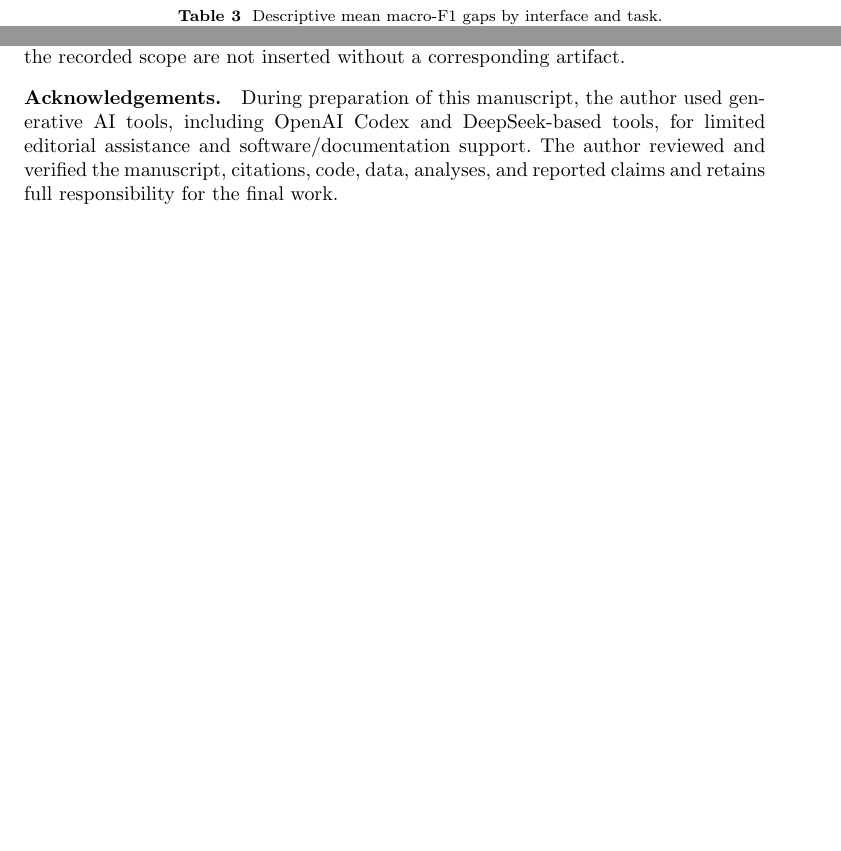
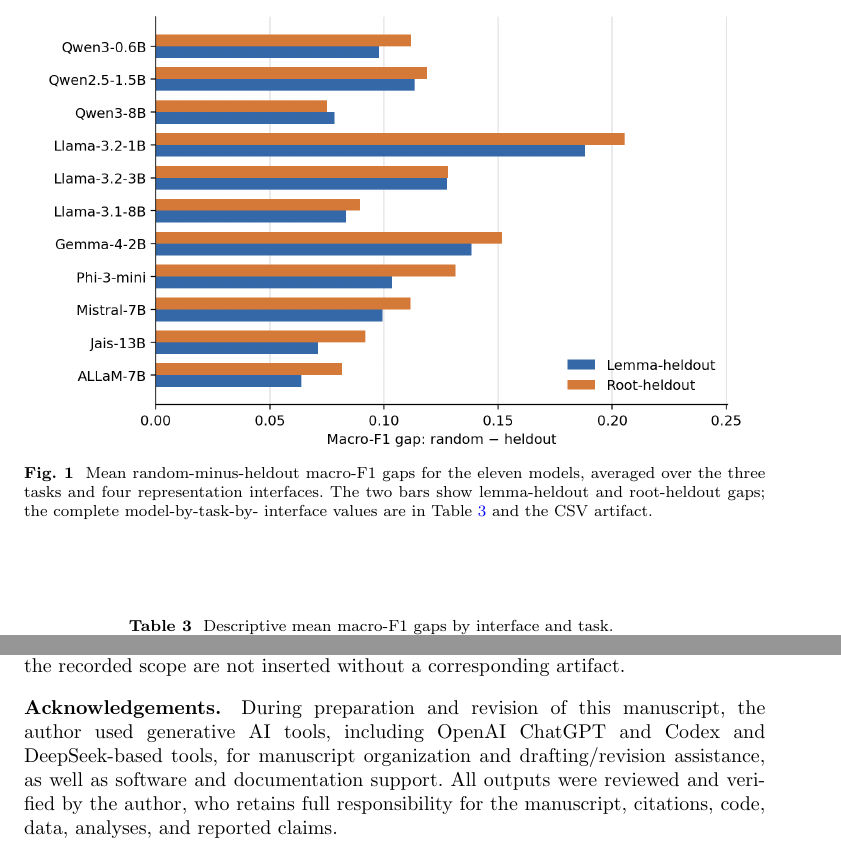
Before and after one commit to voidwest/arabic-morphology-probing-lre, a LaTeX paper (paper/paper1_lre_revision/main.tex): two parts of pages 14 and 21 of 23 before the commit and two parts of pages 13 and 21 of 24 after it, joined at a grey line, cut at the place of the change, the shorter picture padded with empty space. Compiled offline with pdfLaTeX.

Commit message:
Finalize BF16 manuscript paths and presentation

```diff
--- a/paper/paper1_lre_revision/main.tex
+++ b/paper/paper1_lre_revision/main.tex
@@ -651,3 +651,9 @@ visible.
 
 \begin{figure}[t]
 \centering
+\includegraphics[width=0.96\linewidth]{figures/Fig1_split_deltas.png}
+\caption{Mean random-minus-heldout macro-F1 gaps for the eleven models,
+averaged over the three tasks and four representation interfaces. The two
+bars show lemma-heldout and root-heldout gaps; the complete model-by-task-by-
+interface values are in Table~\ref{tab:axis-deltas} and the CSV artifact.}
+\label{fig:split-deltas}
@@ -1085,11 +1086,12 @@ without a corresponding artifact.
 \backmatter
 
 \bmhead{Acknowledgements}
-During preparation of this manuscript, the author used generative AI tools,
-including OpenAI Codex and DeepSeek-based tools, for limited editorial
-assistance and software/documentation support. The author reviewed and
-verified the manuscript, citations, code, data, analyses, and reported claims
-and retains full responsibility for the final work.
+During preparation and revision of this manuscript, the author used generative
+AI tools, including OpenAI ChatGPT and Codex and DeepSeek-based tools, for
+manuscript organization and drafting/revision assistance, as well as software
+and documentation support. All outputs were reviewed and verified by the
+author, who retains full responsibility for the manuscript, citations, code,
+data, analyses, and reported claims.
 
 \bmhead{Statements and Declarations}
 
```
Also changed, not shown: paper/paper1_lre_revision/figures/Fig1_qwen3-0.6b_pos_accuracy.png (deleted), paper/paper1_lre_revision/figures/Fig1_split_deltas.png (added), paper/paper1_lre_revision/main.pdf, paper/paper1_lre_revision/main.tex (11 more changed lines), 1 other file.
